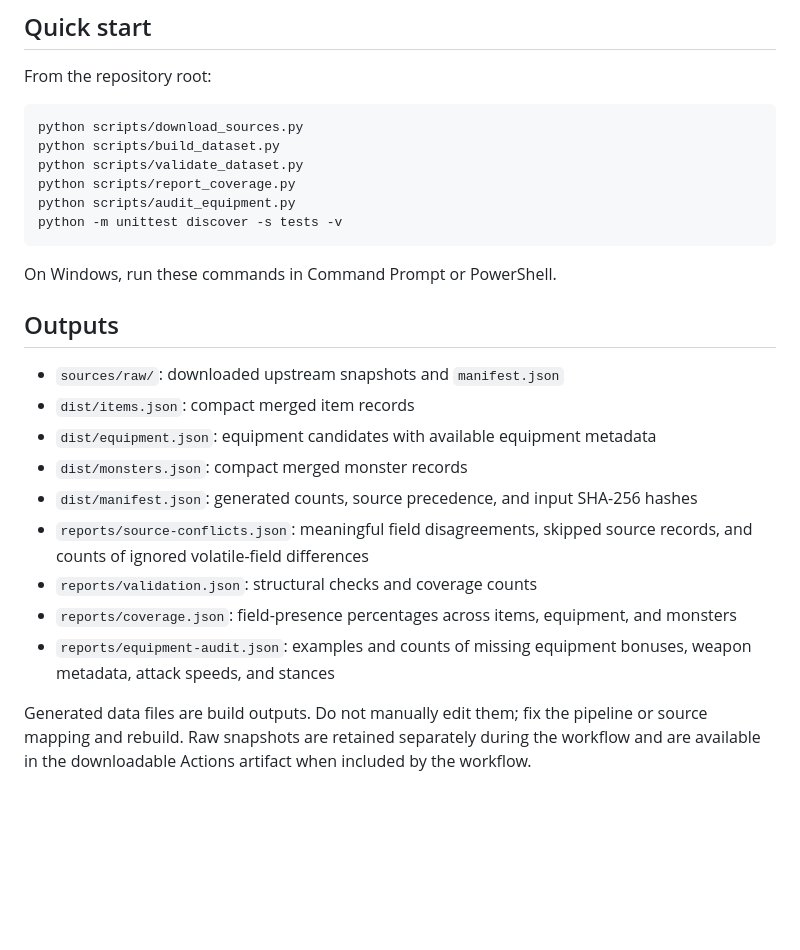
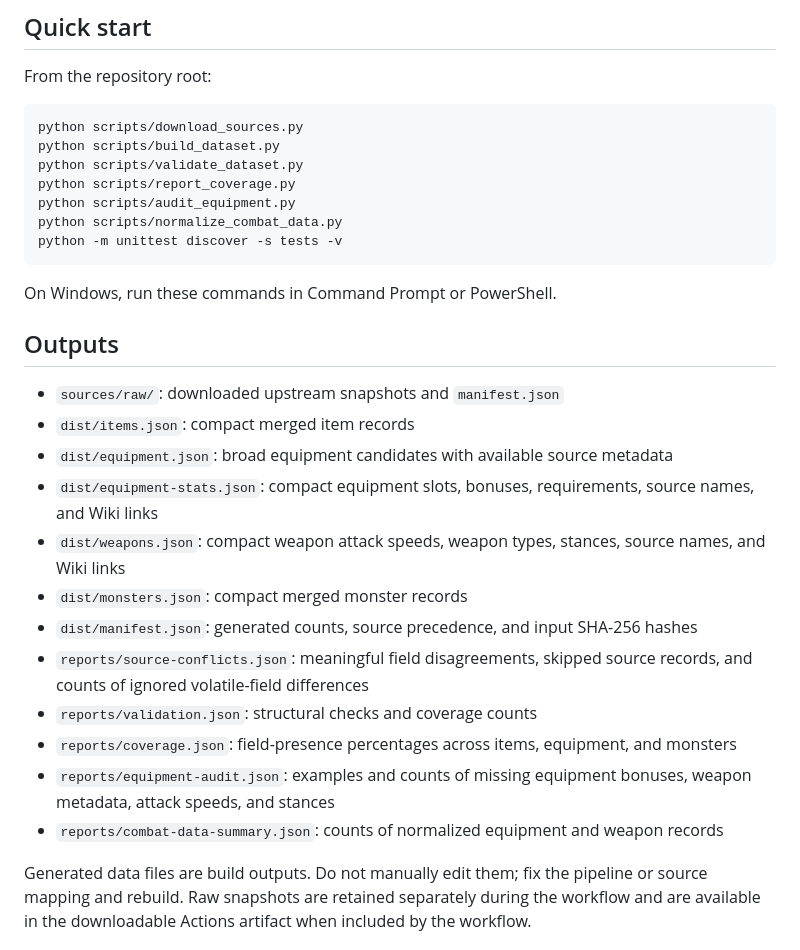
Before and after one commit to lewisxatk/osrshub-game-data, a Markdown page: README.md, the part around the change. GitHub-like rendering; blank space fills up the shorter version.

Commit message:
Document normalized equipment and weapon outputs

````diff
--- a/README.md
+++ b/README.md
@@ -29,6 +29,7 @@ python scripts/build_dataset.py
 python scripts/validate_dataset.py
 python scripts/report_coverage.py
 python scripts/audit_equipment.py
+python scripts/normalize_combat_data.py
 python -m unittest discover -s tests -v
 ```
 
@@ -38,13 +39,16 @@ On Windows, run these commands in Command Prompt or PowerShell.
 
 - `sources/raw/`: downloaded upstream snapshots and `manifest.json`
 - `dist/items.json`: compact merged item records
-- `dist/equipment.json`: equipment candidates with available equipment metadata
+- `dist/equipment.json`: broad equipment candidates with available source metadata
+- `dist/equipment-stats.json`: compact equipment slots, bonuses, requirements, source names, and Wiki links
+- `dist/weapons.json`: compact weapon attack speeds, weapon types, stances, source names, and Wiki links
 - `dist/monsters.json`: compact merged monster records
 - `dist/manifest.json`: generated counts, source precedence, and input SHA-256 hashes
 - `reports/source-conflicts.json`: meaningful field disagreements, skipped source records, and counts of ignored volatile-field differences
 - `reports/validation.json`: structural checks and coverage counts
 - `reports/coverage.json`: field-presence percentages across items, equipment, and monsters
 - `reports/equipment-audit.json`: examples and counts of missing equipment bonuses, weapon metadata, attack speeds, and stances
+- `reports/combat-data-summary.json`: counts of normalized equipment and weapon records
 
 Generated data files are build outputs. Do not manually edit them; fix the pipeline or source mapping and rebuild. Raw snapshots are retained separately during the workflow and are available in the downloadable Actions artifact when included by the workflow.
 
````
